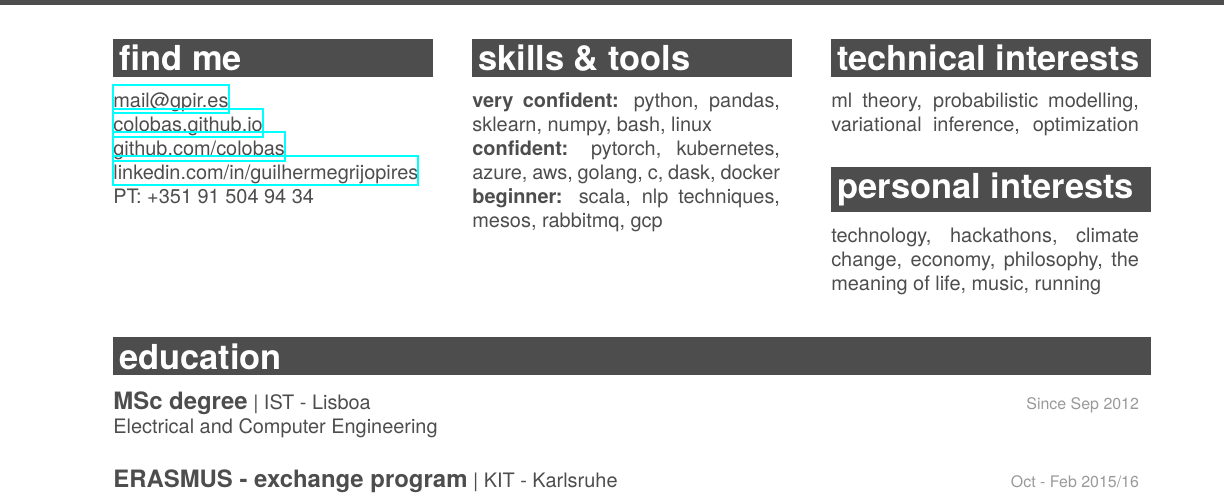
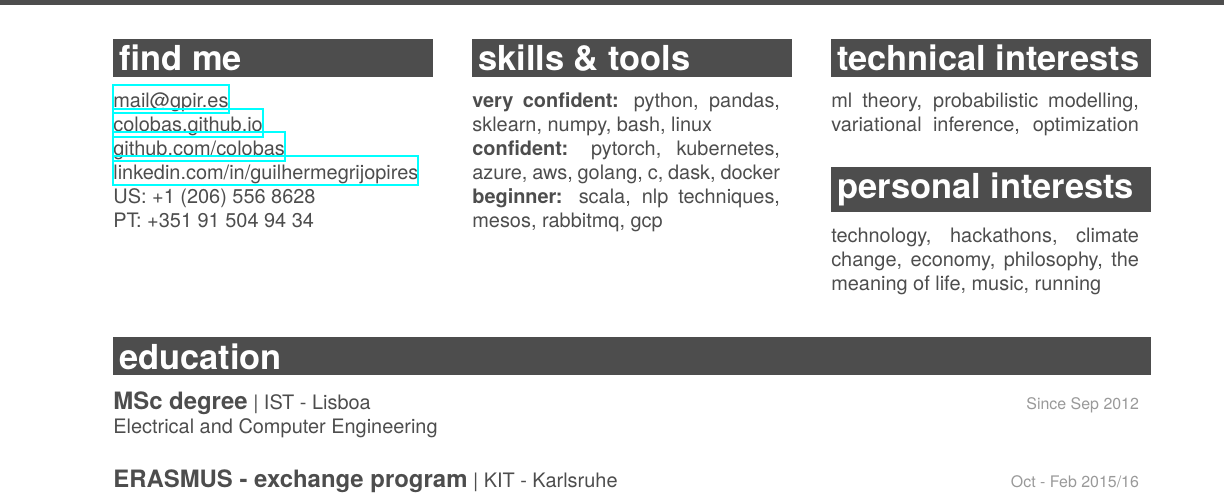
Before and after one commit to colobas/resume, a LaTeX CV (cv.tex): part of page 1 of 2, cut so that both start at the same text. Compiled offline with XeLaTeX; a missing font is replaced by an installed copy or a similar font.

Commit message:
new phone number

```diff
--- a/cv.tex
+++ b/cv.tex
@@ -12,8 +12,8 @@
   \href{https://colobas.github.io}{colobas.github.io}\\
   \href{https://github.com/colobas}{github.com/colobas}\\
   \href{https://linkedin.com/in/guilhermegrijopires/}{linkedin.com/in/guilhermegrijopires}\\
-  PT: +351 91 504 94 34\\
-  %US: +1 662 617 0047%
+  US: +1 (206) 556 8628\\
+  PT: +351 91 504 94 34%
 \end{minipage}
 \hfill
 \begin{minipage}[t]{0.3\textwidth}
```
